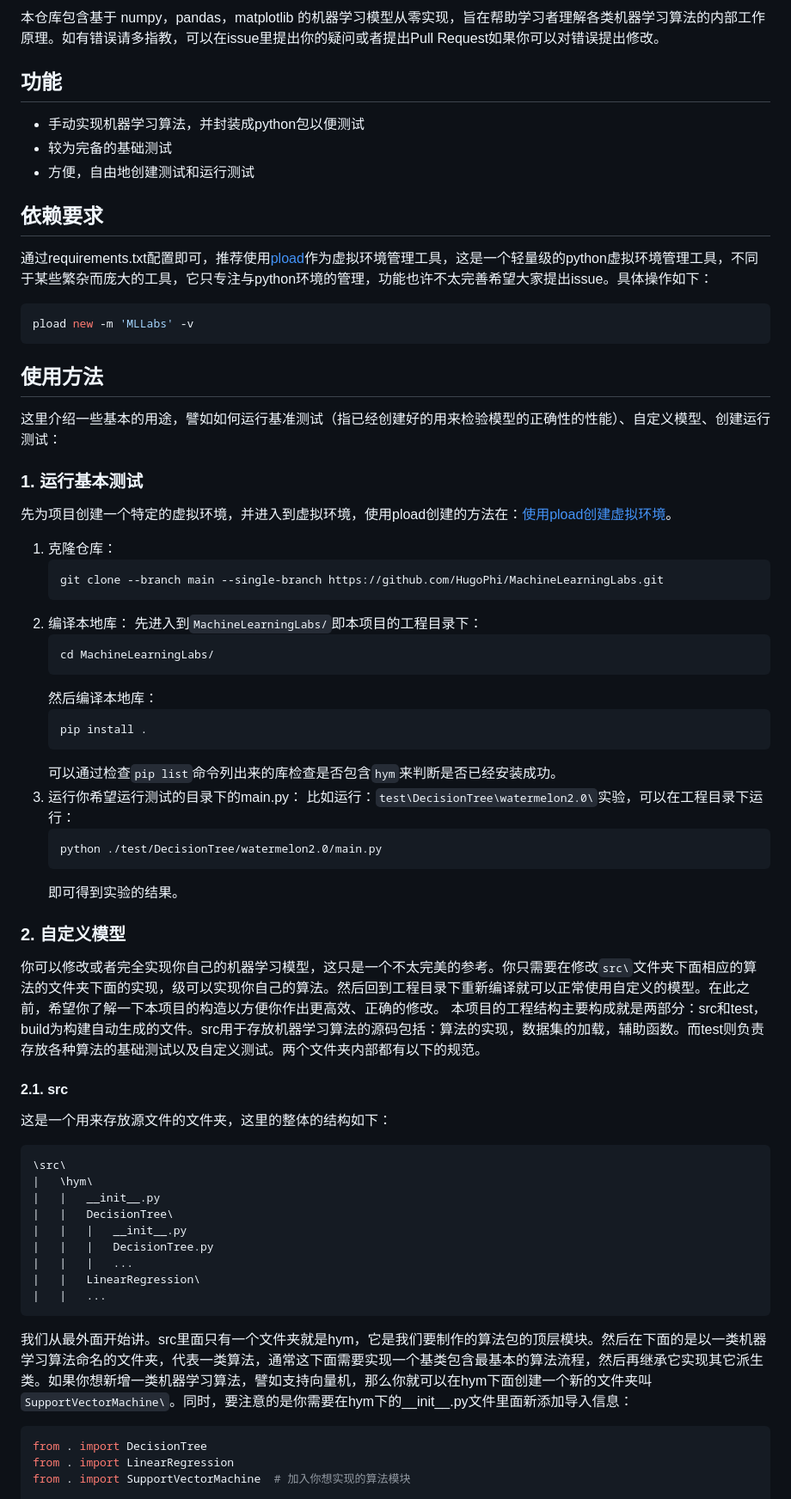
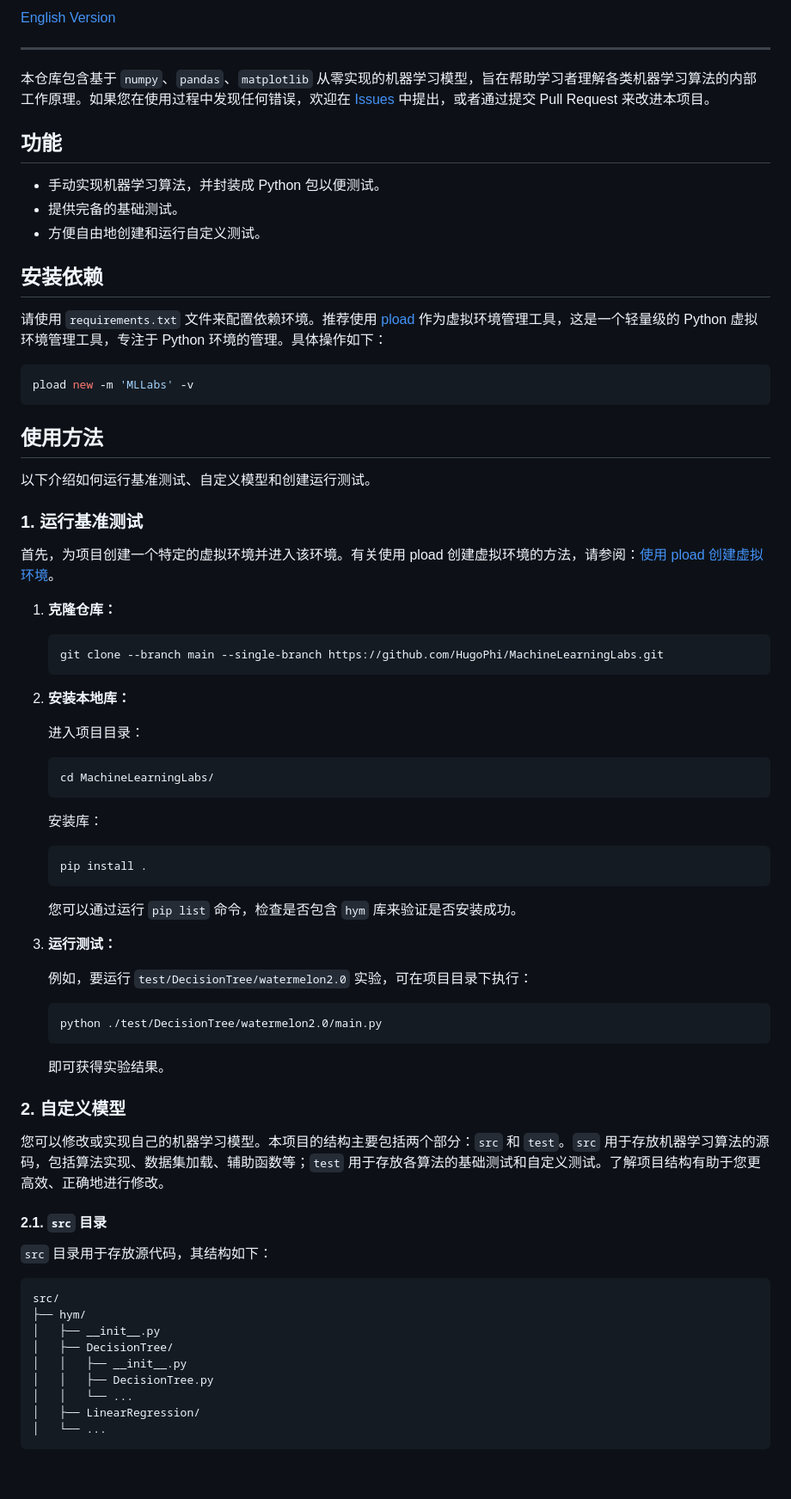
Before and after one commit to HugoPhi/Temp, a Markdown page: README_zh.md, the part around one of its changes. Shown at 86% size. GitHub-like rendering; blank space fills up the shorter version.

````diff
--- a/README_zh.md
+++ b/README_zh.md
@@ -4,63 +7,81 @@
 
-本仓库包含基于 numpy，pandas，matplotlib 的机器学习模型从零实现，旨在帮助学习者理解各类机器学习算法的内部工作原理。如有错误请多指教，可以在issue里提出你的疑问或者提出Pull Request如果你可以对错误提出修改。
+[English Version](README_EN.md)
+
+---
+
+本仓库包含基于 `numpy`、`pandas`、`matplotlib` 从零实现的机器学习模型，旨在帮助学习者理解各类机器学习算法的内部工作原理。如果您在使用过程中发现任何错误，欢迎在 [Issues](https://github.com/HugoPhi/MachineLearningLabs/issues) 中提出，或者通过提交 Pull Request 来改进本项目。
 
 ## 功能
-- 手动实现机器学习算法，并封装成python包以便测试
-- 较为完备的基础测试
-- 方便，自由地创建测试和运行测试
 
-## 依赖要求
-通过requirements.txt配置即可，推荐使用[pload](https://github.com/HugoPhi/python_venv_loader)作为虚拟环境管理工具，这是一个轻量级的python虚拟环境管理工具，不同于某些繁杂而庞大的工具，它只专注与python环境的管理，功能也许不太完善希望大家提出issue。具体操作如下：
+- 手动实现机器学习算法，并封装成 Python 包以便测试。
+- 提供完备的基础测试。
+- 方便自由地创建和运行自定义测试。
+
+## 安装依赖
+
+请使用 `requirements.txt` 文件来配置依赖环境。推荐使用 [pload](https://github.com/HugoPhi/python_venv_loader) 作为虚拟环境管理工具，这是一个轻量级的 Python 虚拟环境管理工具，专注于 Python 环境的管理。具体操作如下：
+
 ```bash
 pload new -m 'MLLabs' -v
 ```
 
 ## 使用方法
-这里介绍一些基本的用途，譬如如何运行基准测试（指已经创建好的用来检验模型的正确性的性能）、自定义模型、创建运行测试：
 
-### 1. 运行基本测试
-先为项目创建一个特定的虚拟环境，并进入到虚拟环境，使用pload创建的方法在：[使用pload创建虚拟环境](https://github.com/HugoPhi/python_venv_loader)。
-1. 克隆仓库：
+以下介绍如何运行基准测试、自定义模型和创建运行测试。
+
+### 1. 运行基准测试
+
+首先，为项目创建一个特定的虚拟环境并进入该环境。有关使用 pload 创建虚拟环境的方法，请参阅：[使用 pload 创建虚拟环境](https://github.com/HugoPhi/python_venv_loader)。
+
+1. **克隆仓库：**
+
     ```bash
     git clone --branch main --single-branch https://github.com/HugoPhi/MachineLearningLabs.git
     ```
-2. 编译本地库：
-    先进入到`MachineLearningLabs/`即本项目的工程目录下：
+
+2. **安装本地库：**
+
+    进入项目目录：
+
     ```bash
     cd MachineLearningLabs/
     ```
-    然后编译本地库：
+
+    安装库：
+
     ```bash
     pip install .
     ```
-    可以通过检查`pip list`命令列出来的库检查是否包含`hym`来判断是否已经安装成功。
-3. 运行你希望运行测试的目录下的main.py：
-    比如运行：`test\DecisionTree\watermelon2.0\`实验，可以在工程目录下运行：
+
+    您可以通过运行 `pip list` 命令，检查是否包含 `hym` 库来验证是否安装成功。
+
+3. **运行测试：**
+
+    例如，要运行 `test/DecisionTree/watermelon2.0` 实验，可在项目目录下执行：
+
     ```bash
     python ./test/DecisionTree/watermelon2.0/main.py
     ```
-    即可得到实验的结果。
+
+    即可获得实验结果。
 
 ### 2. 自定义模型
-你可以修改或者完全实现你自己的机器学习模型，这只是一个不太完美的参考。你只需要在修改`src\`文件夹下面相应的算法的文件夹下面的实现，级可以实现你自己的算法。然后回到工程目录下重新编译就可以正常使用自定义的模型。在此之前，希望你了解一下本项目的构造以方便你作出更高效、正确的修改。
-本项目的工程结构主要构成就是两部分：src和test，build为构建自动生成的文件。src用于存放机器学习算法的源码包括：算法的实现，数据集的加载，辅助函数。而test则负责存放各种算法的基础测试以及自定义测试。两个文件夹内部都有以下的规范。
 
-#### 2.1. src
-这是一个用来存放源文件的文件夹，这里的整体的结构如下：
+您可以修改或实现自己的机器学习模型。本项目的结构主要包括两个部分：`src` 和 `test`。`src` 用于存放机器学习算法的源码，包括算法实现、数据集加载、辅助函数等；`test` 用于存放各算法的基础测试和自定义测试。了解项目结构有助于您更高效、正确地进行修改。
+
+#### 2.1. `src` 目录
+
+`src` 目录用于存放源代码，其结构如下：
+
 ```
-\src\
-|   \hym\
-|   |   __init__.py
-|   |   DecisionTree\
-|   |   |   __init__.py
-|   |   |   DecisionTree.py
-|   |   |   ...
-|   |   LinearRegression\
-|   |   ...
+src/
+├── hym/
+│   ├── __init__.py
+│   ├── DecisionTree/
+│   │   ├── __init__.py
+│   │   ├── DecisionTree.py
+│   │   └── ...
+│   ├── LinearRegression/
+│   └── ...
 ```
-我们从最外面开始讲。src里面只有一个文件夹就是hym，它是我们要制作的算法包的顶层模块。然后在下面的是以一类机器学习算法命名的文件夹，代表一类算法，通常这下面需要实现一个基类包含最基本的算法流程，然后再继承它实现其它派生类。如果你想新增一类机器学习算法，譬如支持向量机，那么你就可以在hym下面创建一个新的文件夹叫`SupportVectorMachine\`。同时，要注意的是你需要在hym下的__init__.py文件里面新添加导入信息：
-```python
-from . import DecisionTree
-from . import LinearRegression
-from . import SupportVectorMachine  # 加入你想实现的算法模块
 
````
Also changed, not shown: other parts of README_zh.md (+62 -46 lines).
